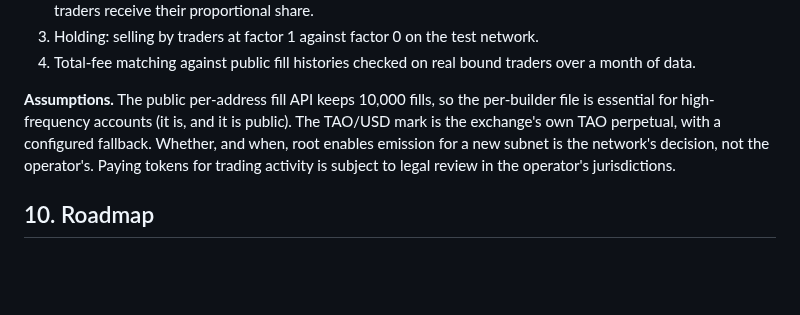
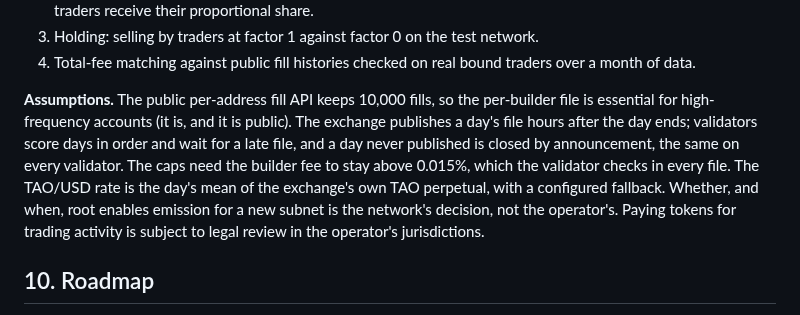
Before and after one commit to kokoahdotcom/kokoah-subnet, a Markdown page: docs/whitepaper.md, the part around the change. GitHub-like rendering; blank space fills up the shorter version.

Commit message:
docs: late files, skip-day, fee floor

```diff
--- a/docs/whitepaper.md
+++ b/docs/whitepaper.md
@@ -340,8 +340,10 @@ transaction. The verification script, the simulations and the chain measurements
 4. Total-fee matching against public fill histories checked on real bound traders over a month of data.
 
 **Assumptions.** The public per-address fill API keeps 10,000 fills, so the per-builder file is essential for
-high-frequency accounts (it is, and it is public). The TAO/USD mark is the exchange's own TAO perpetual, with a
-configured fallback. Whether, and when, root enables emission for a new subnet is the network's decision, not the
+high-frequency accounts (it is, and it is public). The exchange publishes a day's file hours after the day ends;
+validators score days in order and wait for a late file, and a day never published is closed by announcement, the
+same on every validator. The caps need the builder fee to stay above 0.015%, which the validator checks in every
+file. The TAO/USD rate is the day's mean of the exchange's own TAO perpetual, with a configured fallback. Whether, and when, root enables emission for a new subnet is the network's decision, not the
 operator's. Paying tokens for trading activity is subject to legal review in the operator's jurisdictions.
 
 ## 10. Roadmap
```
Also changed, not shown: docs/runbook.md (+3 -0 lines).
